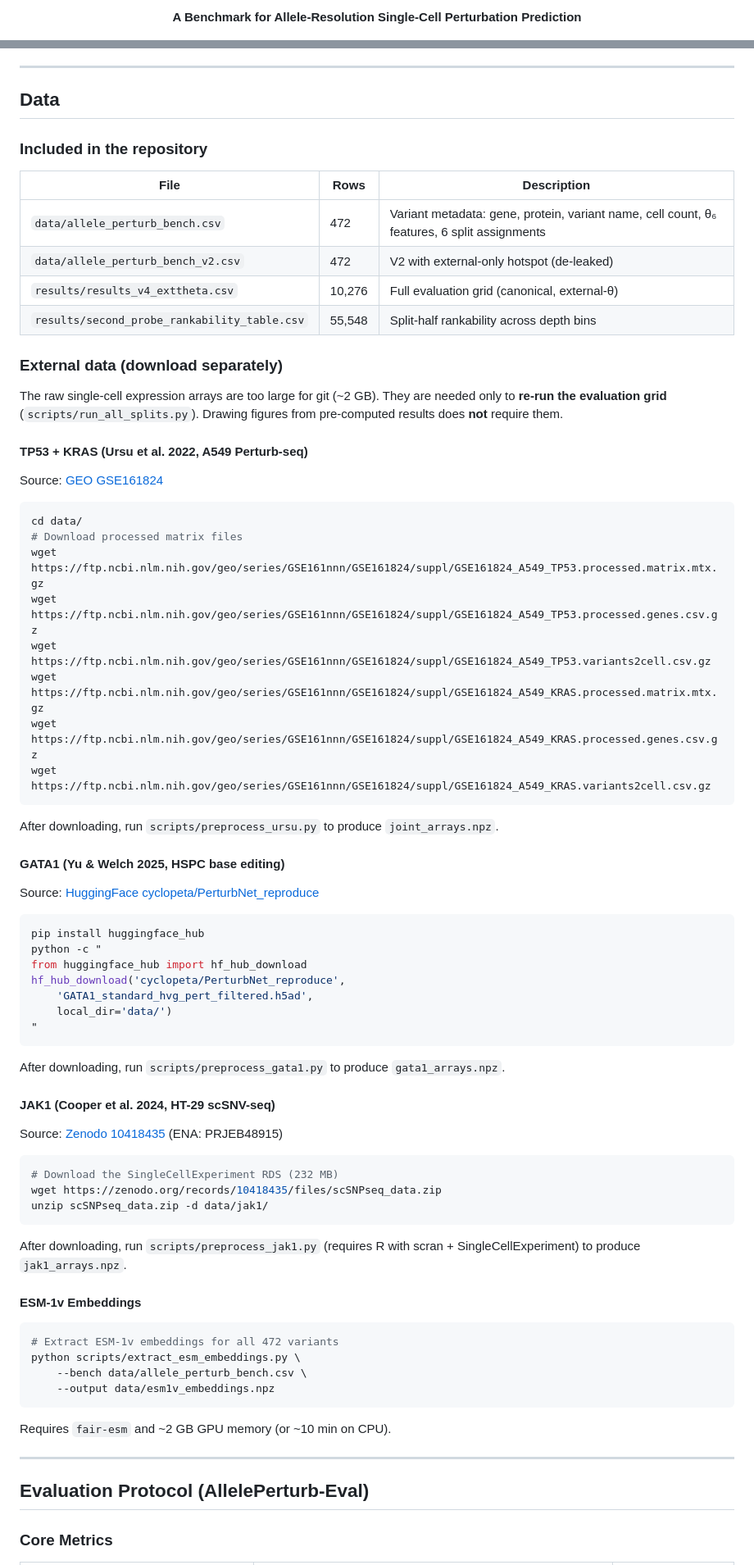
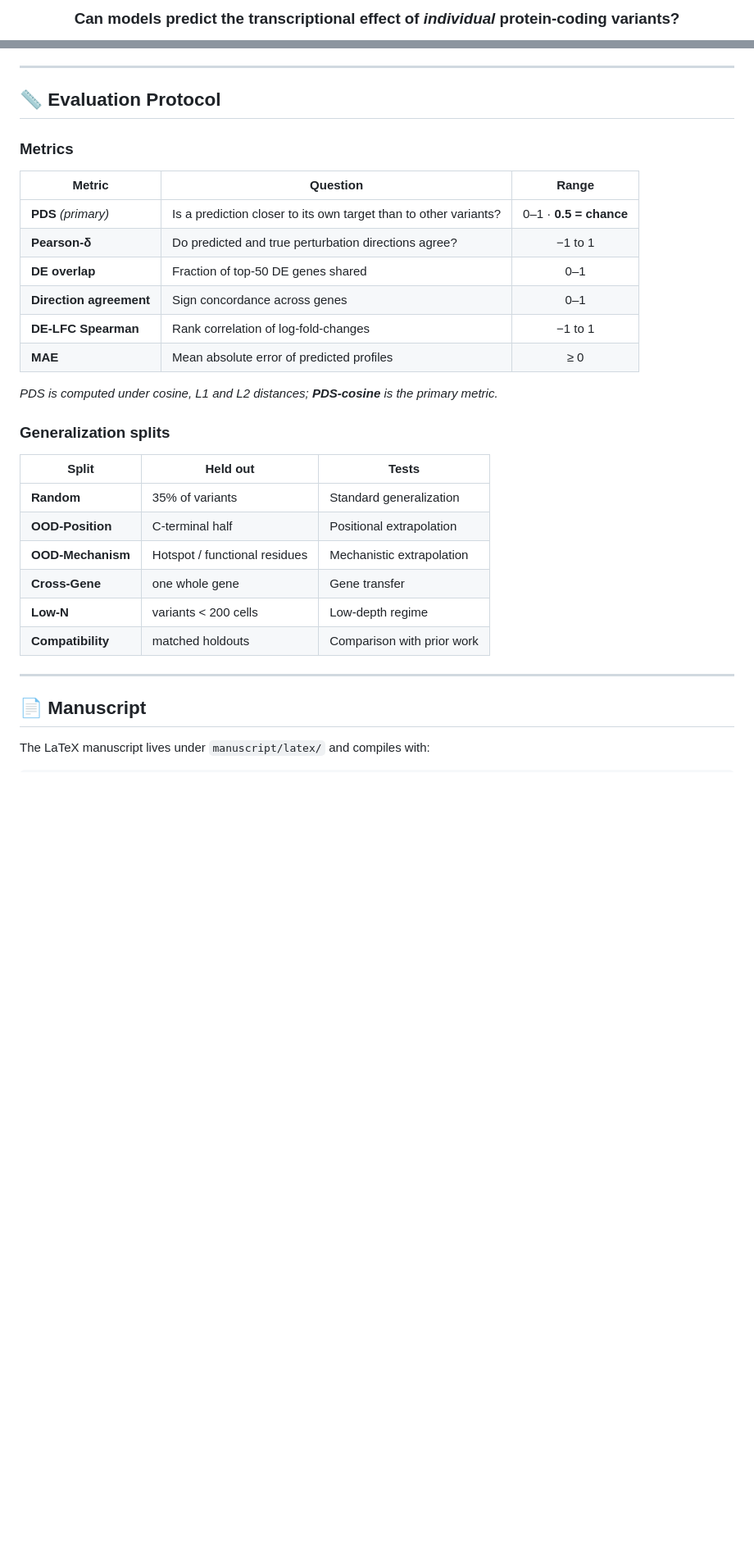
Before and after one commit to Boom5426/PertResolve, a Markdown page: README.md, 2 parts joined by grey strips. Shown at 82% size. Drawn GitHub-style; blank space fills up the shorter version.

Commit message:
docs: polish README (badges, GitHub callouts, visual results table)
Co-Authored-By: Claude Opus 4.8 (1M context) <noreply@anthropic.com>

````diff
--- a/README.md
+++ b/README.md
@@ -4,3 +4,3 @@
 
-**A Benchmark for Allele-Resolution Single-Cell Perturbation Prediction**
+<h3>Can models predict the transcriptional effect of <em>individual</em> protein-coding variants?</h3>
 
@@ -134,80 +187,35 @@ This runs 20 methods × 5 splits × 4 genes × 10 metrics. Runtime: ~30 min on a
 
 ---
 
-## Data
+## 📏 Evaluation Protocol
 
-### Included in the repository
+### Metrics
 
-| File | Rows | Description |
-|------|------|-------------|
-| `data/allele_perturb_bench.csv` | 472 | Variant metadata: gene, protein, variant name, cell count, θ₆ features, 6 split assignments |
-| `data/allele_perturb_bench_v2.csv` | 472 | V2 with external-only hotspot (de-leaked) |
-| `results/results_v4_exttheta.csv` | 10,276 | Full evaluation grid (canonical, external-θ) |
-| `results/second_probe_rankability_table.csv` | 55,548 | Split-half rankability across depth bins |
+| Metric | Question | Range |
+|--------|----------|:-----:|
+| **PDS** *(primary)* | Is a prediction closer to its own target than to other variants? | 0–1 · **0.5 = chance** |
+| **Pearson-δ** | Do predicted and true perturbation directions agree? | −1 to 1 |
+| **DE overlap** | Fraction of top-50 DE genes shared | 0–1 |
+| **Direction agreement** | Sign concordance across genes | 0–1 |
+| **DE-LFC Spearman** | Rank correlation of log-fold-changes | −1 to 1 |
+| **MAE** | Mean absolute error of predicted profiles | ≥ 0 |
 
-### External data (download separately)
+*PDS is computed under cosine, L1 and L2 distances; **PDS-cosine** is the primary metric.*
 
-The raw single-cell expression arrays are too large for git (~2 GB). They are needed only to **re-run the evaluation grid** (`scripts/run_all_splits.py`). Drawing figures from pre-computed results does **not** require them.
+### Generalization splits
 
-#### TP53 + KRAS (Ursu et al. 2022, A549 Perturb-seq)
-
-Source: [GEO GSE161824](https://www.ncbi.nlm.nih.gov/geo/query/acc.cgi?acc=GSE161824)
-
-```bash
-cd data/
-# Download processed matrix files
-wget https://ftp.ncbi.nlm.nih.gov/geo/series/GSE161nnn/GSE161824/suppl/GSE161824_A549_TP53.processed.matrix.mtx.gz
-wget https://ftp.ncbi.nlm.nih.gov/geo/series/GSE161nnn/GSE161824/suppl/GSE161824_A549_TP53.processed.genes.csv.gz
-wget https://ftp.ncbi.nlm.nih.gov/geo/series/GSE161nnn/GSE161824/suppl/GSE161824_A549_TP53.variants2cell.csv.gz
-wget https://ftp.ncbi.nlm.nih.gov/geo/series/GSE161nnn/GSE161824/suppl/GSE161824_A549_KRAS.processed.matrix.mtx.gz
-wget https://ftp.ncbi.nlm.nih.gov/geo/series/GSE161nnn/GSE161824/suppl/GSE161824_A549_KRAS.processed.genes.csv.gz
-wget https://ftp.ncbi.nlm.nih.gov/geo/series/GSE161nnn/GSE161824/suppl/GSE161824_A549_KRAS.variants2cell.csv.gz
-```
-
-After downloading, run `scripts/preprocess_ursu.py` to produce `joint_arrays.npz`.
-
-#### GATA1 (Yu & Welch 2025, HSPC base editing)
-
-Source: [HuggingFace cyclopeta/PerturbNet_reproduce](https://huggingface.co/datasets/cyclopeta/PerturbNet_reproduce)
-
-```bash
-pip install huggingface_hub
-python -c "
-from huggingface_hub import hf_hub_download
-hf_hub_download('cyclopeta/PerturbNet_reproduce',
-    'GATA1_standard_hvg_pert_filtered.h5ad',
-    local_dir='data/')
-"
-```
-
-After downloading, run `scripts/preprocess_gata1.py` to produce `gata1_arrays.npz`.
-
-#### JAK1 (Cooper et al. 2024, HT-29 scSNV-seq)
-
-Source: [Zenodo 10418435](https://doi.org/10.5281/zenodo.10418435) (ENA: PRJEB48915)
-
-```bash
-# Download the SingleCellExperiment RDS (232 MB)
-wget https://zenodo.org/records/10418435/files/scSNPseq_data.zip
-unzip scSNPseq_data.zip -d data/jak1/
-```
-
-After downloading, run `scripts/preprocess_jak1.py` (requires R with scran + SingleCellExperiment) to produce `jak1_arrays.npz`.
-
-#### ESM-1v Embeddings
-
-```bash
-# Extract ESM-1v embeddings for all 472 variants
-python scripts/extract_esm_embeddings.py \
-    --bench data/allele_perturb_bench.csv \
-    --output data/esm1v_embeddings.npz
-```
-
-Requires `fair-esm` and ~2 GB GPU memory (or ~10 min on CPU).
+| Split | Held out | Tests |
+|-------|----------|-------|
+| **Random** | 35% of variants | Standard generalization |
+| **OOD-Position** | C-terminal half | Positional extrapolation |
+| **OOD-Mechanism** | Hotspot / functional residues | Mechanistic extrapolation |
+| **Cross-Gene** | one whole gene | Gene transfer |
+| **Low-N** | variants < 200 cells | Low-depth regime |
+| **Compatibility** | matched holdouts | Comparison with prior work |
 
 ---
 
-## Evaluation Protocol (AllelePerturb-Eval)
+## 📄 Manuscript
 
-### Core Metrics
+The LaTeX manuscript lives under `manuscript/latex/` and compiles with:
 
````
Also changed, not shown: other parts of README.md (+179 -164 lines).
